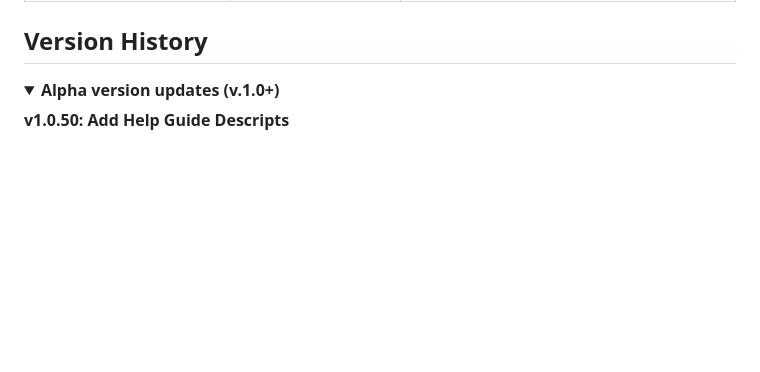
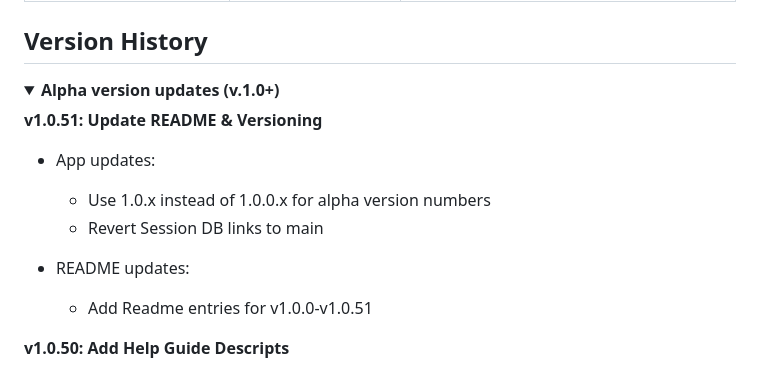
Before and after one commit to anton-bregolas/NS-Session-Setlist, a Markdown page: README.md, the part around the change. Drawn GitHub-style; folded sections open; blank space fills up the shorter version.

Commit message:
NS Session App v1.0.51: Update README & Versioning
+ README updates:
  - Add Readme entry for v1.0.51

```diff
--- a/README.md
+++ b/README.md
@@ -239,6 +239,15 @@ Import Name | Import Description | Details |
 
 <details>
   <summary><b>Alpha version updates (v.1.0+)</b></summary>
+
+**v1.0.51: Update README & Versioning**
+
++ App updates:
+  - Use 1.0.x instead of 1.0.0.x for alpha version numbers
+  - Revert Session DB links to main
+
++ README updates:
+  - Add Readme entries for v1.0.0-v1.0.51
 
 **v1.0.50: Add Help Guide Descripts**
 
```
